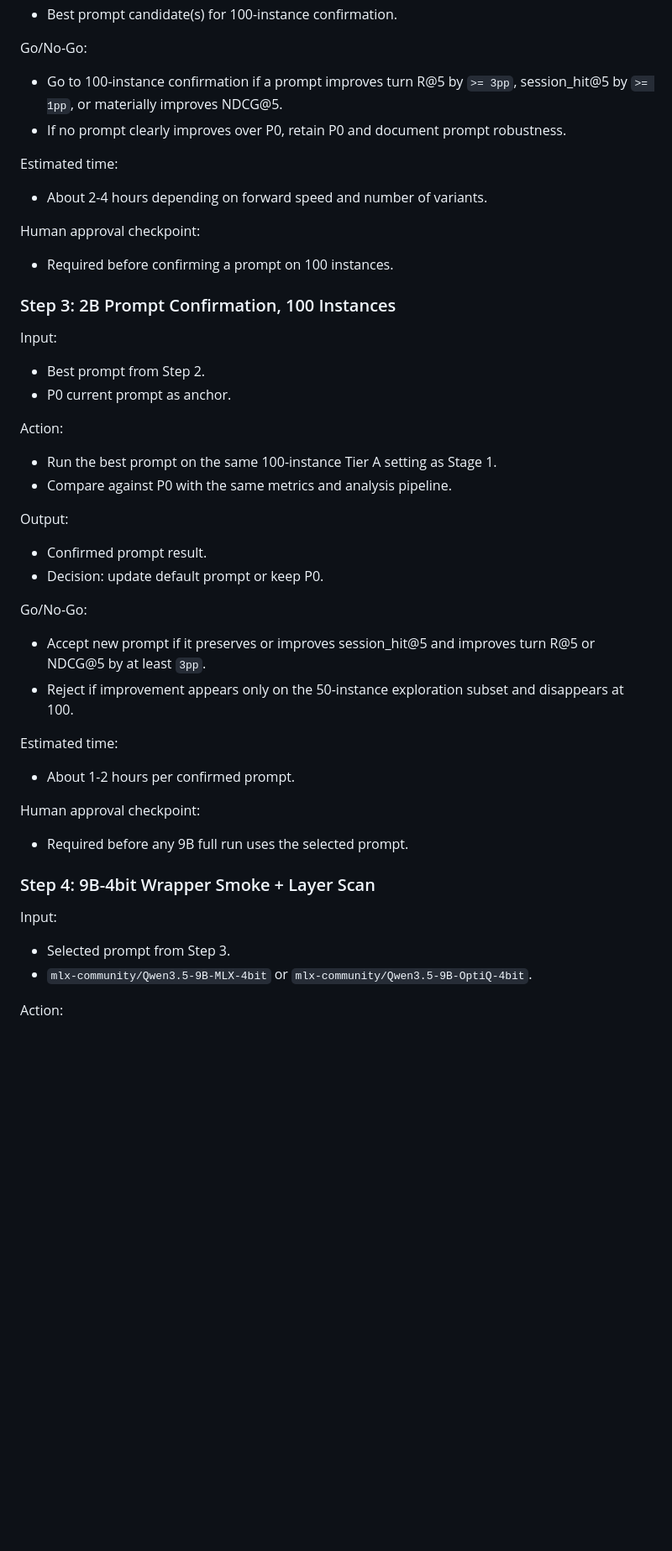
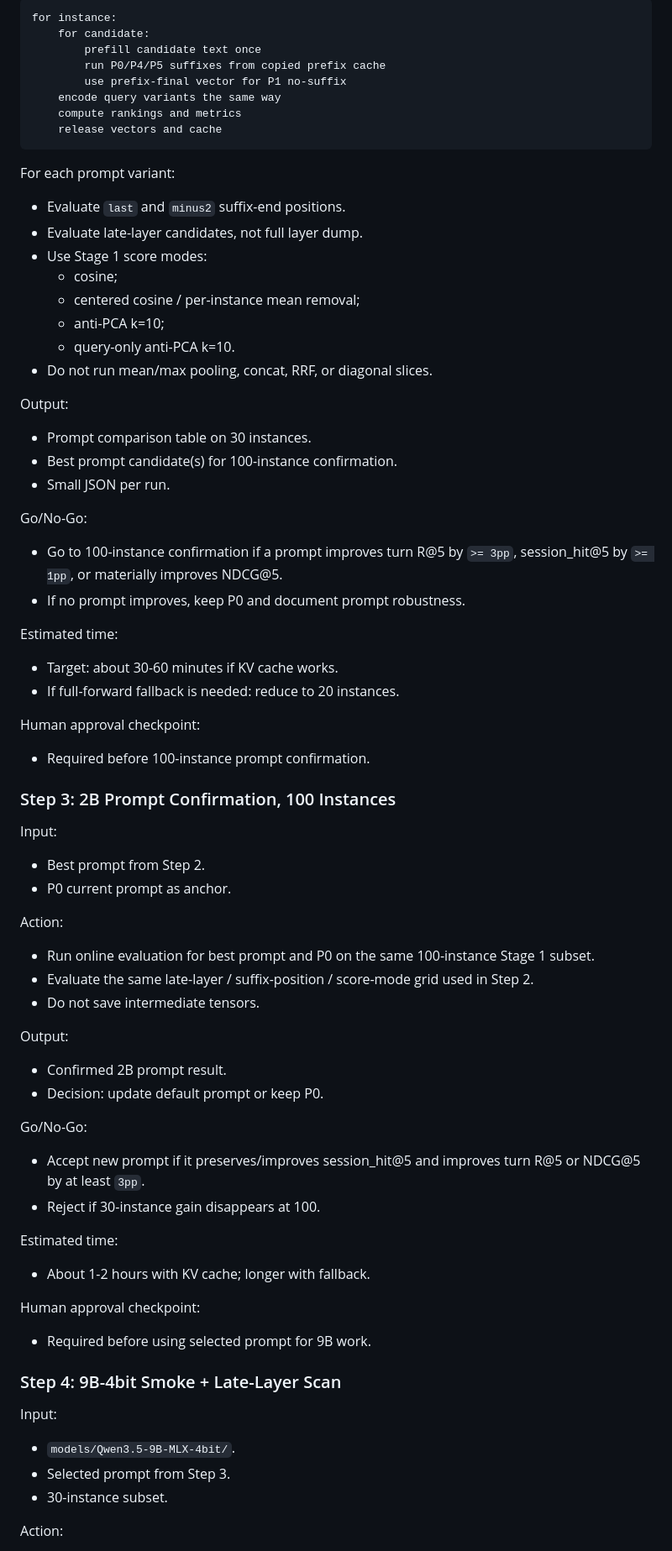
Before and after one commit to Seetie-AI/memory_state, a Markdown page: notes/stage_2_plan.md, the part around one of its changes. Shown at 84% size. GitHub-like rendering; blank space fills up the shorter version.

````diff
--- a/notes/stage_2_plan.md
+++ b/notes/stage_2_plan.md
@@ -127,17 +199,44 @@ Output:
+```text
+for instance:
+    for candidate:
+        prefill candidate text once
+        run P0/P4/P5 suffixes from copied prefix cache
+        use prefix-final vector for P1 no-suffix
+    encode query variants the same way
+    compute rankings and metrics
+    release vectors and cache
+```
+
+For each prompt variant:
+
+- Evaluate `last` and `minus2` suffix-end positions.
+- Evaluate late-layer candidates, not full layer dump.
+- Use Stage 1 score modes:
+  - cosine;
+  - centered cosine / per-instance mean removal;
+  - anti-PCA k=10;
+  - query-only anti-PCA k=10.
+- Do not run mean/max pooling, concat, RRF, or diagonal slices.
+
+Output:
+
+- Prompt comparison table on 30 instances.
 - Best prompt candidate(s) for 100-instance confirmation.
+- Small JSON per run.
 
 Go/No-Go:
 
 - Go to 100-instance confirmation if a prompt improves turn R@5 by `>= 3pp`, session_hit@5 by `>= 1pp`, or materially improves NDCG@5.
-- If no prompt clearly improves over P0, retain P0 and document prompt robustness.
+- If no prompt improves, keep P0 and document prompt robustness.
 
 Estimated time:
 
-- About 2-4 hours depending on forward speed and number of variants.
+- Target: about 30-60 minutes if KV cache works.
+- If full-forward fallback is needed: reduce to 20 instances.
 
 Human approval checkpoint:
 
-- Required before confirming a prompt on 100 instances.
+- Required before 100-instance prompt confirmation.
 
 ### Step 3: 2B Prompt Confirmation, 100 Instances
 
@@ -148,33 +247,35 @@ Input:
 
 Action:
 
-- Run the best prompt on the same 100-instance Tier A setting as Stage 1.
-- Compare against P0 with the same metrics and analysis pipeline.
+- Run online evaluation for best prompt and P0 on the same 100-instance Stage 1 subset.
+- Evaluate the same late-layer / suffix-position / score-mode grid used in Step 2.
+- Do not save intermediate tensors.
 
 Output:
 
-- Confirmed prompt result.
+- Confirmed 2B prompt result.
 - Decision: update default prompt or keep P0.
 
 Go/No-Go:
 
-- Accept new prompt if it preserves or improves session_hit@5 and improves turn R@5 or NDCG@5 by at least `3pp`.
-- Reject if improvement appears only on the 50-instance exploration subset and disappears at 100.
+- Accept new prompt if it preserves/improves session_hit@5 and improves turn R@5 or NDCG@5 by at least `3pp`.
+- Reject if 30-instance gain disappears at 100.
 
 Estimated time:
 
-- About 1-2 hours per confirmed prompt.
+- About 1-2 hours with KV cache; longer with fallback.
 
 Human approval checkpoint:
 
-- Required before any 9B full run uses the selected prompt.
+- Required before using selected prompt for 9B work.
 
-### Step 4: 9B-4bit Wrapper Smoke + Layer Scan
+### Step 4: 9B-4bit Smoke + Late-Layer Scan
 
 Input:
 
+- `models/Qwen3.5-9B-MLX-4bit/`.
 - Selected prompt from Step 3.
-- `mlx-community/Qwen3.5-9B-MLX-4bit` or `mlx-community/Qwen3.5-9B-OptiQ-4bit`.
+- 30-instance subset.
 
 Action:
 
````
Also changed, not shown: other parts of notes/stage_2_plan.md (+232 -108 lines).
